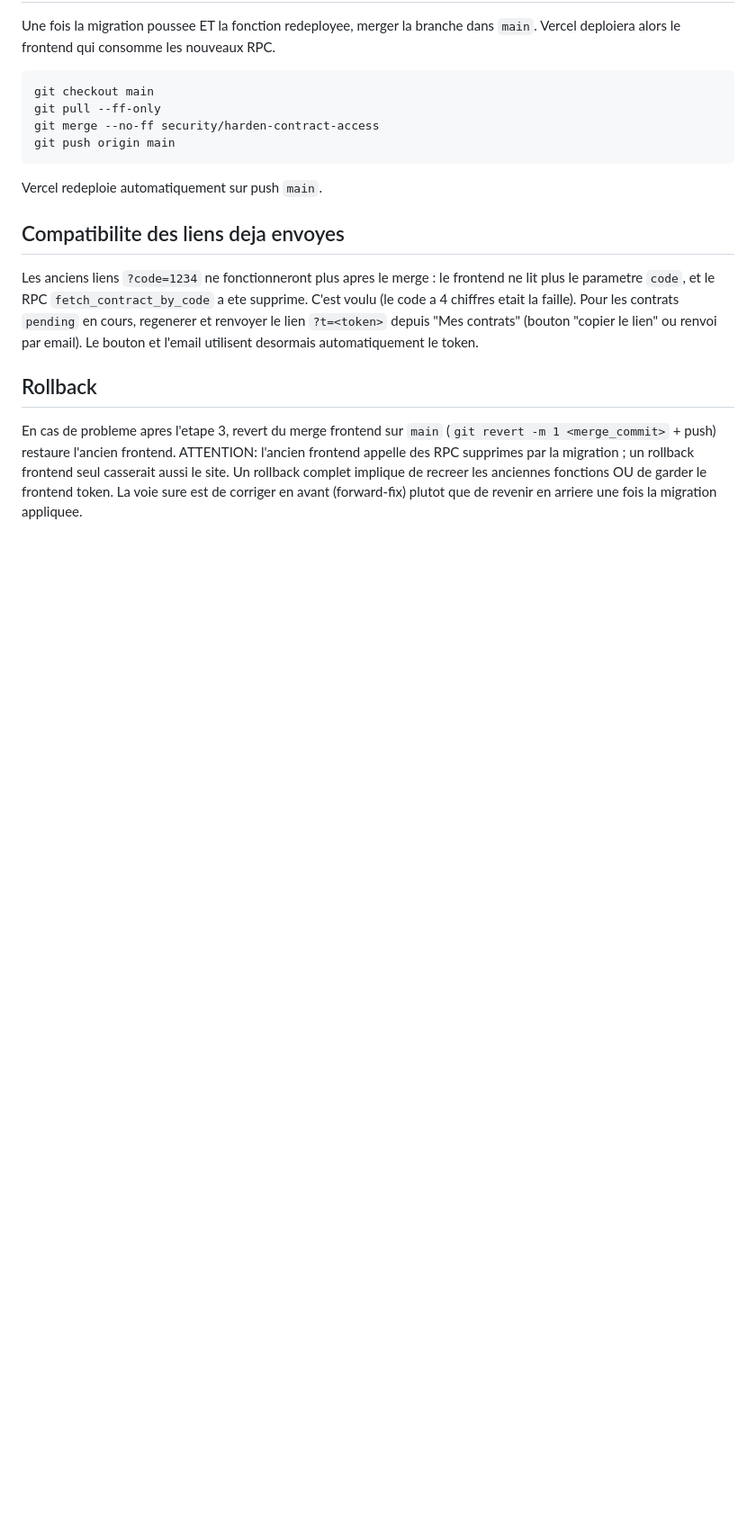
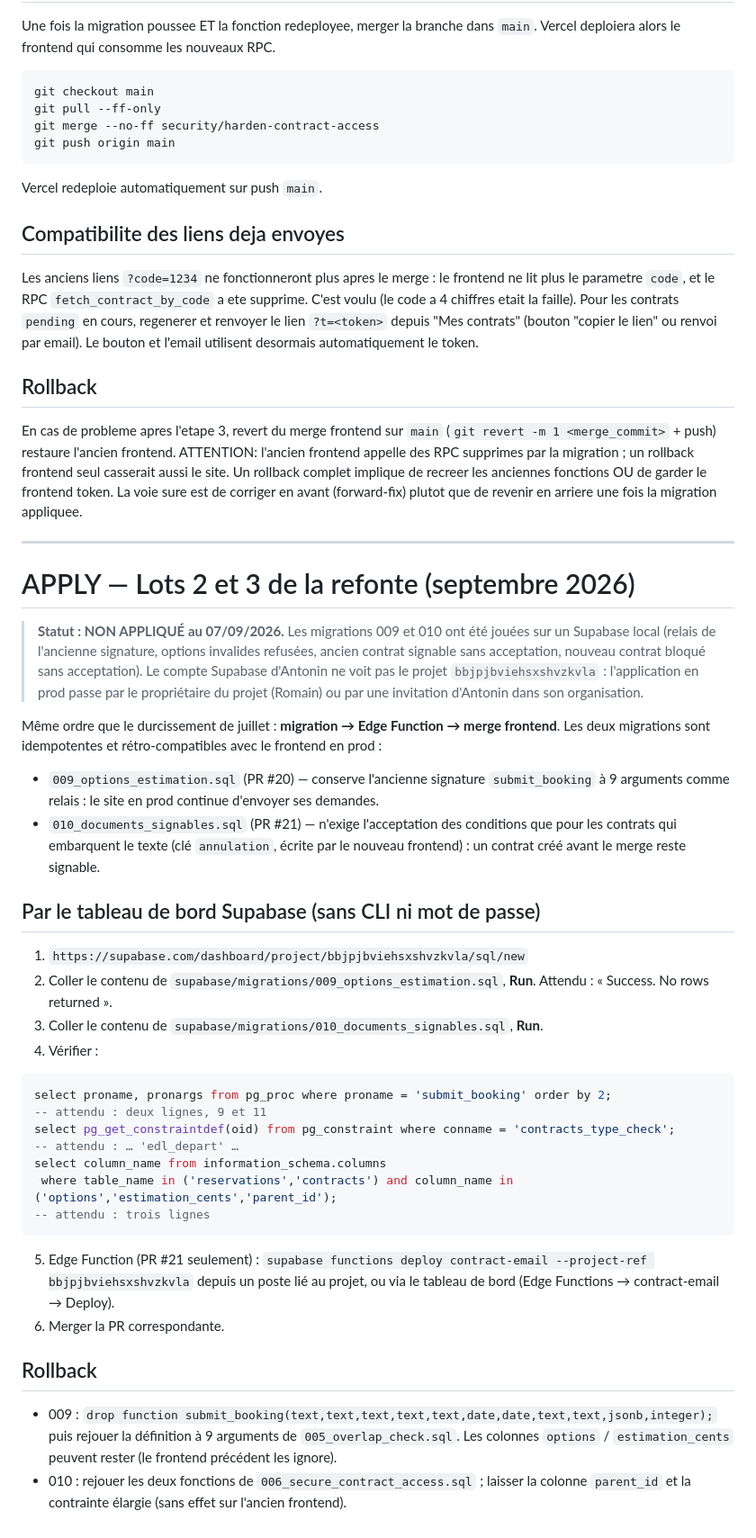
Before and after one commit to antoninmarcon-maker/rb-capso, a Markdown page: supabase/APPLY.md, the part around the change. Shown at 90% size. Drawn GitHub-style; blank space fills up the shorter version.

Commit message:
docs(apply): procédure d'application des migrations 009 et 010 par le tableau de bord
Le compte Supabase d'Antonin ne voit pas le projet rb-capso : la procédure
passe par le SQL Editor du propriétaire, avec les requêtes de vérification et
le rollback. Les deux migrations sont rétro-compatibles avec le frontend en
prod (relais 9 args, acceptation exigée seulement pour les nouveaux contrats).

Co-Authored-By: Claude Fable 5.1 <noreply@anthropic.com>

````diff
--- a/supabase/APPLY.md
+++ b/supabase/APPLY.md
@@ -121,3 +121,52 @@ frontend seul casserait aussi le site. Un rollback complet implique de
 recreer les anciennes fonctions OU de garder le frontend token. La voie sure
 est de corriger en avant (forward-fix) plutot que de revenir en arriere une
 fois la migration appliquee.
+
+---
+
+# APPLY — Lots 2 et 3 de la refonte (septembre 2026)
+
+> **Statut : NON APPLIQUÉ au 07/09/2026.** Les migrations 009 et 010 ont été jouées sur un
+> Supabase local (relais de l'ancienne signature, options invalides refusées, ancien contrat
+> signable sans acceptation, nouveau contrat bloqué sans acceptation). Le compte Supabase
+> d'Antonin ne voit pas le projet `bbjpjbviehsxshvzkvla` : l'application en prod passe par
+> le propriétaire du projet (Romain) ou par une invitation d'Antonin dans son organisation.
+
+Même ordre que le durcissement de juillet : **migration → Edge Function → merge frontend**.
+Les deux migrations sont idempotentes et rétro-compatibles avec le frontend en prod :
+
+- `009_options_estimation.sql` (PR #20) — conserve l'ancienne signature `submit_booking`
+  à 9 arguments comme relais : le site en prod continue d'envoyer ses demandes.
+- `010_documents_signables.sql` (PR #21) — n'exige l'acceptation des conditions que pour
+  les contrats qui embarquent le texte (clé `annulation`, écrite par le nouveau frontend) :
+  un contrat créé avant le merge reste signable.
+
+## Par le tableau de bord Supabase (sans CLI ni mot de passe)
+
+1. `https://supabase.com/dashboard/project/bbjpjbviehsxshvzkvla/sql/new`
+2. Coller le contenu de `supabase/migrations/009_options_estimation.sql`, **Run**.
+   Attendu : « Success. No rows returned ».
+3. Coller le contenu de `supabase/migrations/010_documents_signables.sql`, **Run**.
+4. Vérifier :
+
+```sql
+select proname, pronargs from pg_proc where proname = 'submit_booking' order by 2;
+-- attendu : deux lignes, 9 et 11
+select pg_get_constraintdef(oid) from pg_constraint where conname = 'contracts_type_check';
+-- attendu : … 'edl_depart' …
+select column_name from information_schema.columns
+ where table_name in ('reservations','contracts') and column_name in ('options','estimation_cents','parent_id');
+-- attendu : trois lignes
+```
+
+5. Edge Function (PR #21 seulement) : `supabase functions deploy contract-email --project-ref bbjpjbviehsxshvzkvla`
+   depuis un poste lié au projet, ou via le tableau de bord (Edge Functions → contract-email → Deploy).
+6. Merger la PR correspondante.
+
+## Rollback
+
+- 009 : `drop function submit_booking(text,text,text,text,text,date,date,text,text,jsonb,integer);`
+  puis rejouer la définition à 9 arguments de `005_overlap_check.sql`. Les colonnes
+  `options` / `estimation_cents` peuvent rester (le frontend précédent les ignore).
+- 010 : rejouer les deux fonctions de `006_secure_contract_access.sql` ; laisser la
+  colonne `parent_id` et la contrainte élargie (sans effet sur l'ancien frontend).
````
